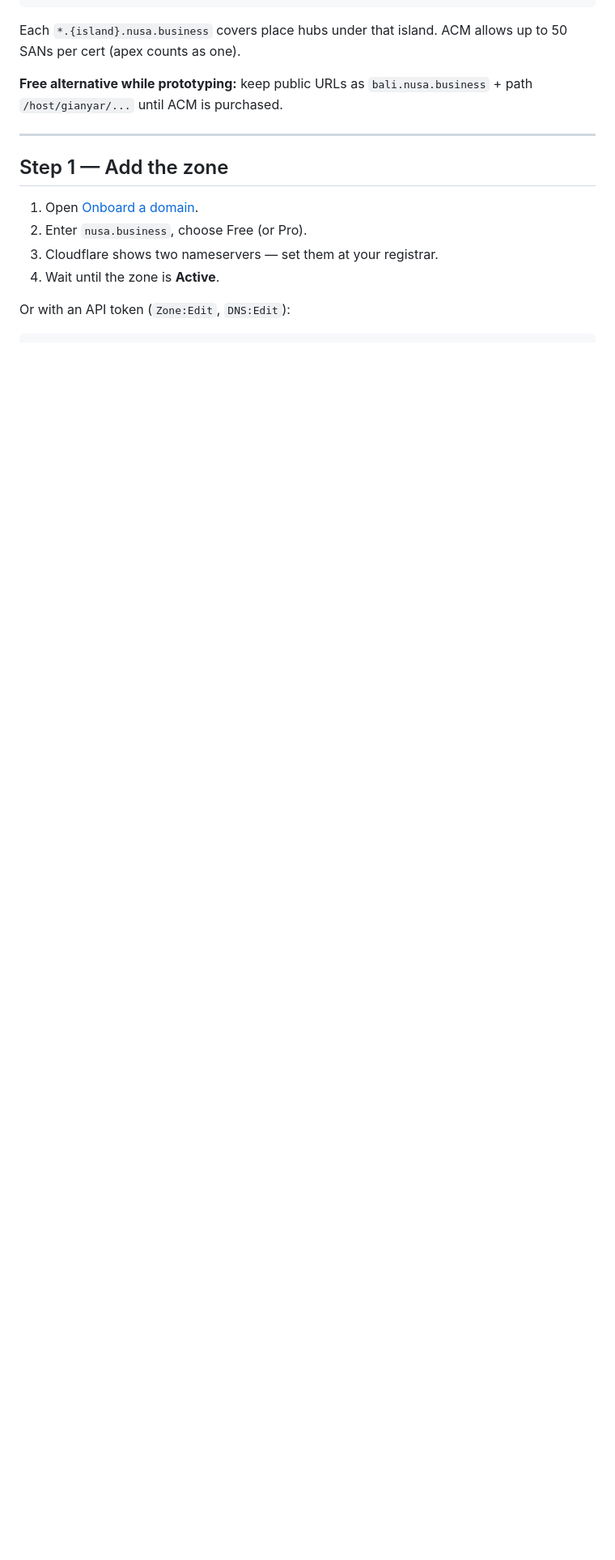
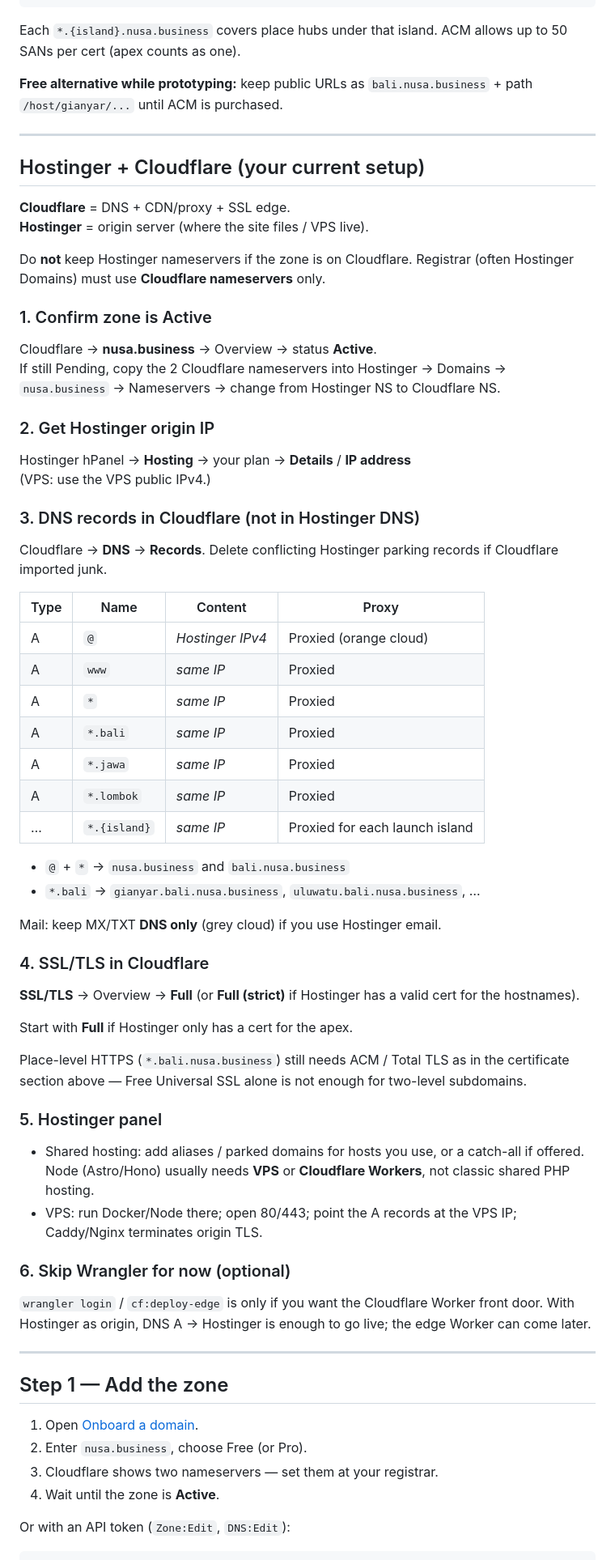
Before and after one commit to consciousclarity/nusa.business, a Markdown page: docs/ops/cloudflare.md, the part around one of its changes. Shown at 81% size. Rendered like a GitHub page; blank space fills up the shorter version.

Commit message:
docs(ops): Hostinger origin DNS setup for Cloudflare zone
Co-authored-by: Cursor <cursoragent@cursor.com>

```diff
--- a/docs/ops/cloudflare.md
+++ b/docs/ops/cloudflare.md
@@ -48,6 +48,61 @@ nusa.business
 Each `*.{island}.nusa.business` covers place hubs under that island. ACM allows up to 50 SANs per cert (apex counts as one).
 
 **Free alternative while prototyping:** keep public URLs as `bali.nusa.business` + path `/host/gianyar/...` until ACM is purchased.
+
+---
+
+## Hostinger + Cloudflare (your current setup)
+
+**Cloudflare** = DNS + CDN/proxy + SSL edge.
+**Hostinger** = origin server (where the site files / VPS live).
+
+Do **not** keep Hostinger nameservers if the zone is on Cloudflare. Registrar (often Hostinger Domains) must use **Cloudflare nameservers** only.
+
+### 1. Confirm zone is Active
+
+Cloudflare → **nusa.business** → Overview → status **Active**.
+If still Pending, copy the 2 Cloudflare nameservers into Hostinger → Domains → `nusa.business` → Nameservers → change from Hostinger NS to Cloudflare NS.
+
+### 2. Get Hostinger origin IP
+
+Hostinger hPanel → **Hosting** → your plan → **Details** / **IP address**
+(VPS: use the VPS public IPv4.)
+
+### 3. DNS records in Cloudflare (not in Hostinger DNS)
+
+Cloudflare → **DNS** → **Records**. Delete conflicting Hostinger parking records if Cloudflare imported junk.
+
+| Type | Name | Content | Proxy |
+|---|---|---|---|
+| A | `@` | *Hostinger IPv4* | Proxied (orange cloud) |
+| A | `www` | *same IP* | Proxied |
+| A | `*` | *same IP* | Proxied |
+| A | `*.bali` | *same IP* | Proxied |
+| A | `*.jawa` | *same IP* | Proxied |
+| A | `*.lombok` | *same IP* | Proxied |
+| … | `*.{island}` | *same IP* | Proxied for each launch island |
+
+- `@` + `*` → `nusa.business` and `bali.nusa.business`
+- `*.bali` → `gianyar.bali.nusa.business`, `uluwatu.bali.nusa.business`, …
+
+Mail: keep MX/TXT **DNS only** (grey cloud) if you use Hostinger email.
+
+### 4. SSL/TLS in Cloudflare
+
+**SSL/TLS** → Overview → **Full** (or **Full (strict)** if Hostinger has a valid cert for the hostnames).
+
+Start with **Full** if Hostinger only has a cert for the apex.
+
+Place-level HTTPS (`*.bali.nusa.business`) still needs ACM / Total TLS as in the certificate section above — Free Universal SSL alone is not enough for two-level subdomains.
+
+### 5. Hostinger panel
+
+- Shared hosting: add aliases / parked domains for hosts you use, or a catch-all if offered. Node (Astro/Hono) usually needs **VPS** or **Cloudflare Workers**, not classic shared PHP hosting.
+- VPS: run Docker/Node there; open 80/443; point the A records at the VPS IP; Caddy/Nginx terminates origin TLS.
+
+### 6. Skip Wrangler for now (optional)
+
+`wrangler login` / `cf:deploy-edge` is only if you want the Cloudflare Worker front door. With Hostinger as origin, DNS A → Hostinger is enough to go live; the edge Worker can come later.
 
 ---
 
```
Also changed, not shown: other parts of docs/ops/cloudflare.md (+1 -1 lines).
